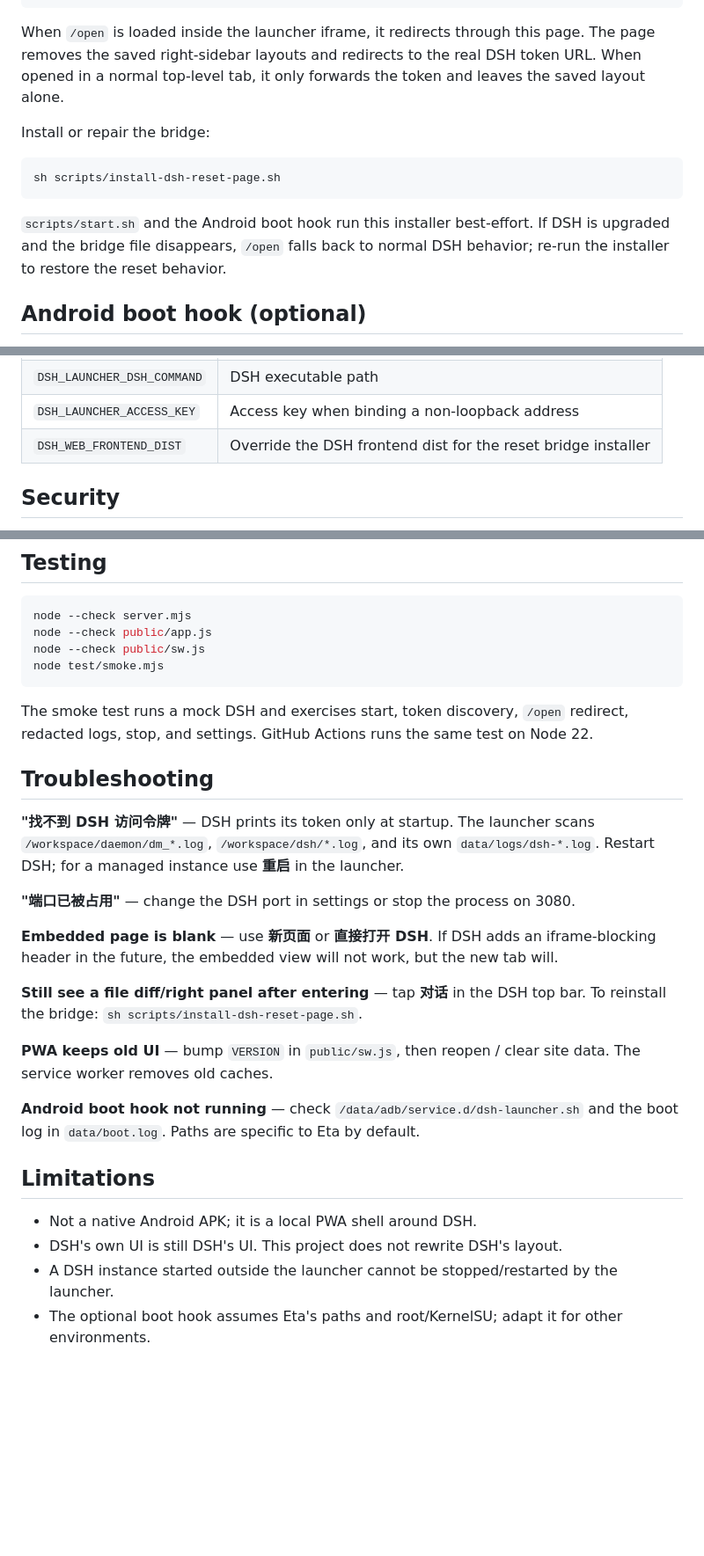
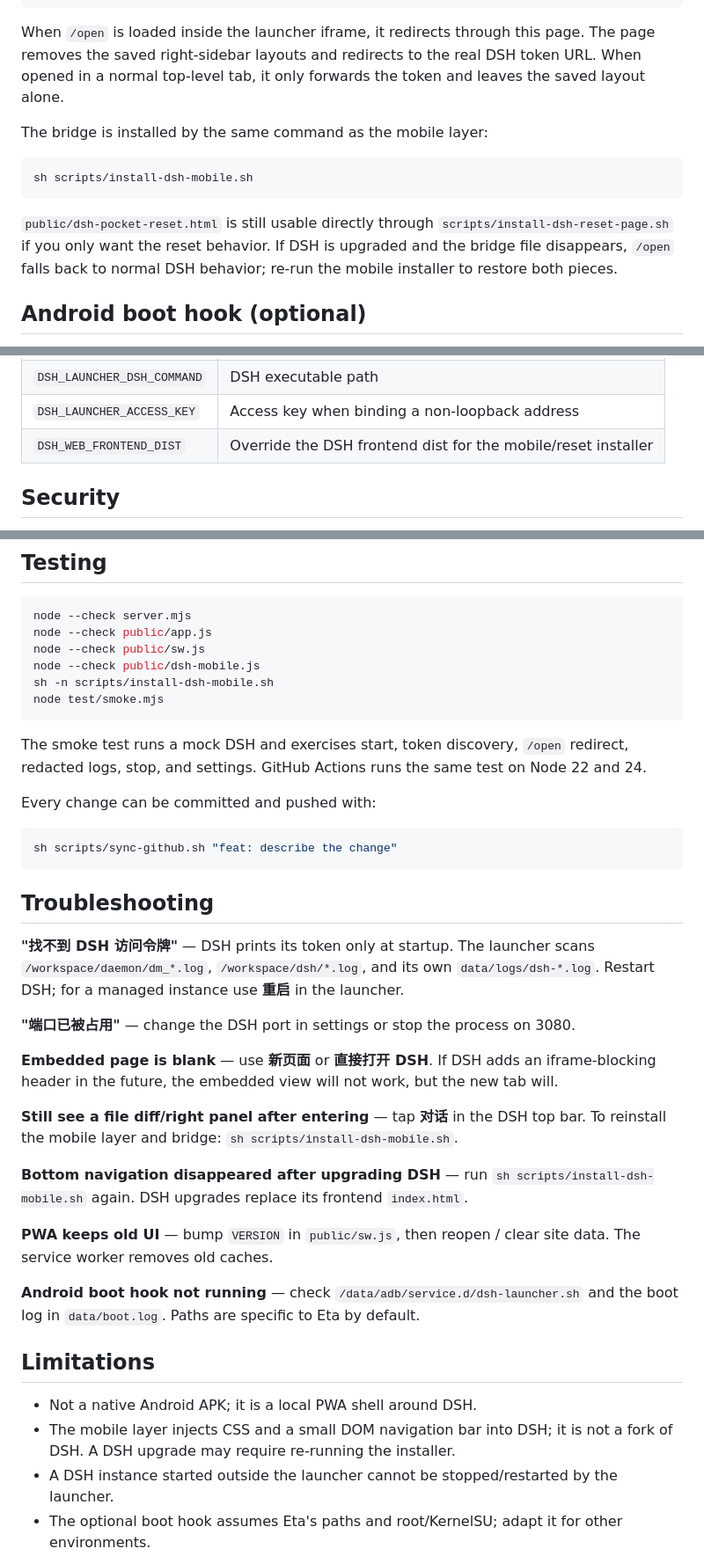
Before and after one commit to Meow1s/DeepSeek-Harness-For-Android, a Markdown page: README.md, 3 parts joined by grey strips. Shown at 88% size. GitHub-like rendering; blank space fills up the shorter version.

````diff
--- a/README.md
+++ b/README.md
@@ -95,13 +129,13 @@ public/dsh-pocket-reset.html
 
 When `/open` is loaded inside the launcher iframe, it redirects through this page. The page removes the saved right-sidebar layouts and redirects to the real DSH token URL. When opened in a normal top-level tab, it only forwards the token and leaves the saved layout alone.
 
-Install or repair the bridge:
+The bridge is installed by the same command as the mobile layer:
 
 ```sh
-sh scripts/install-dsh-reset-page.sh
+sh scripts/install-dsh-mobile.sh
 ```
 
-`scripts/start.sh` and the Android boot hook run this installer best-effort. If DSH is upgraded and the bridge file disappears, `/open` falls back to normal DSH behavior; re-run the installer to restore the reset behavior.
+`public/dsh-pocket-reset.html` is still usable directly through `scripts/install-dsh-reset-page.sh` if you only want the reset behavior. If DSH is upgraded and the bridge file disappears, `/open` falls back to normal DSH behavior; re-run the mobile installer to restore both pieces.
 
 ## Android boot hook (optional)
 
@@ -149,7 +183,7 @@ Other environment variables:
 | `DSH_LAUNCHER_DATA` | Data directory (default `./data`) |
 | `DSH_LAUNCHER_DSH_COMMAND` | DSH executable path |
 | `DSH_LAUNCHER_ACCESS_KEY` | Access key when binding a non-loopback address |
-| `DSH_WEB_FRONTEND_DIST` | Override the DSH frontend dist for the reset bridge installer |
+| `DSH_WEB_FRONTEND_DIST` | Override the DSH frontend dist for the mobile/reset installer |
 
 ## Security
 
@@ -200,10 +235,18 @@ POST endpoints require `Content-Type: application/json` and same-origin.
 node --check server.mjs
 node --check public/app.js
 node --check public/sw.js
+node --check public/dsh-mobile.js
+sh -n scripts/install-dsh-mobile.sh
 node test/smoke.mjs
 ```
 
-The smoke test runs a mock DSH and exercises start, token discovery, `/open` redirect, redacted logs, stop, and settings. GitHub Actions runs the same test on Node 22.
+The smoke test runs a mock DSH and exercises start, token discovery, `/open` redirect, redacted logs, stop, and settings. GitHub Actions runs the same test on Node 22 and 24.
+
+Every change can be committed and pushed with:
+
+```sh
+sh scripts/sync-github.sh "feat: describe the change"
+```
 
 ## Troubleshooting
 
@@ -213,7 +256,9 @@ The smoke test runs a mock DSH and exercises start, token discovery, `/open` red
 
 **Embedded page is blank** — use **新页面** or **直接打开 DSH**. If DSH adds an iframe-blocking header in the future, the embedded view will not work, but the new tab will.
 
-**Still see a file diff/right panel after entering** — tap **对话** in the DSH top bar. To reinstall the bridge: `sh scripts/install-dsh-reset-page.sh`.
+**Still see a file diff/right panel after entering** — tap **对话** in the DSH top bar. To reinstall the mobile layer and bridge: `sh scripts/install-dsh-mobile.sh`.
+
+**Bottom navigation disappeared after upgrading DSH** — run `sh scripts/install-dsh-mobile.sh` again. DSH upgrades replace its frontend `index.html`.
 
 **PWA keeps old UI** — bump `VERSION` in `public/sw.js`, then reopen / clear site data. The service worker removes old caches.
 
@@ -222,7 +267,7 @@ The smoke test runs a mock DSH and exercises start, token discovery, `/open` red
 ## Limitations
 
 - Not a native Android APK; it is a local PWA shell around DSH.
-- DSH's own UI is still DSH's UI. This project does not rewrite DSH's layout.
+- The mobile layer injects CSS and a small DOM navigation bar into DSH; it is not a fork of DSH. A DSH upgrade may require re-running the installer.
 - A DSH instance started outside the launcher cannot be stopped/restarted by the launcher.
 - The optional boot hook assumes Eta's paths and root/KernelSU; adapt it for other environments.
 - PWA installation is available only in a secure context (`127.0.0.1` / HTTPS), not over plain LAN HTTP.
````
Also changed, not shown: other parts of README.md (+35 -0 lines), README.zh.md (+52 -7 lines), docs/dsh-mobile-dark.png (added), docs/dsh-mobile.png (added), 7 other files.
